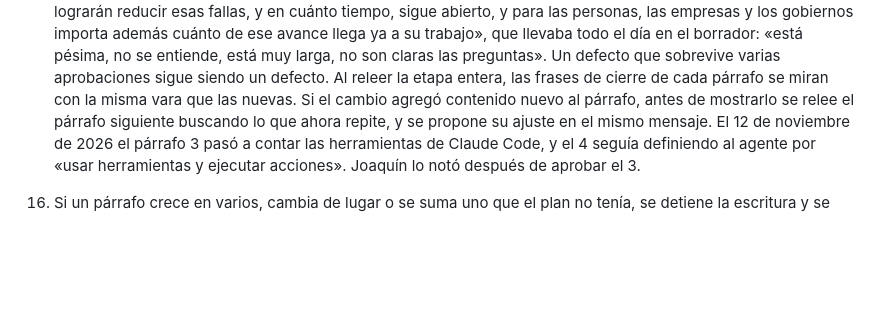
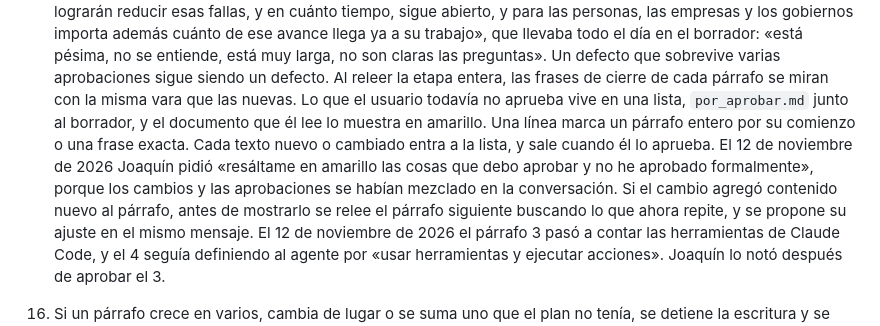
Before and after one commit to JoaquinMulet/kumo-skills, a Markdown page: redaccion-narrativa-conjunta/SKILL.md, the part around the change. Drawn GitHub-style; blank space fills up the shorter version.

Commit message:
redaccion-narrativa-conjunta: lo que falta aprobar va en una lista y se ve en amarillo
Co-Authored-By: Claude Opus 5.5 <noreply@anthropic.com>

```diff
--- a/redaccion-narrativa-conjunta/SKILL.md
+++ b/redaccion-narrativa-conjunta/SKILL.md
@@ -53,6 +53,7 @@ Que Claude redacte solo no significa que redacte de una vez. Aunque el usuario d
     Un producto se nombra por lo que es, no por la etiqueta que le puso su empresa. El 12 de noviembre de 2026 el párrafo 2 decía que ChatGPT era «un modelo que conversaba con las personas», como lo presentó OpenAI, y Joaquín corrigió que es una aplicación que permite a las personas chatear con los modelos. Antes de escribir qué es algo, se separa el modelo de la aplicación o del arnés que lo rodea. Y la palabra del usuario se conserva. En esa misma corrección quité «aplicación» porque la frase ya abría con «La primera aplicación masiva», y Joaquín tuvo que escribir «te falta aplicación que permitía». Si su palabra choca con otra de la frase, cambia la mía.
     Un fenómeno que el lector no conoce se nombra junto con lo que es y con por qué importa, en la misma frase o en la siguiente. El 12 de noviembre de 2026 el párrafo de la fragilidad de METR decía «las trampas de los modelos también mueven la cifra», y Joaquín preguntó qué trampas y por qué mueven la cifra. La versión aprobada dice qué cuenta METR como trampa, en qué modelo la vio y cómo cambia el horizonte según se cuente.
     Una pregunta abierta va en su propia frase, corta y dicha como pregunta del lector. 2 preguntas nunca se cuelgan de un mismo «sigue abierto» con «y además». El 12 de noviembre de 2026 Joaquín encontró «Si los laboratorios lograrán reducir esas fallas, y en cuánto tiempo, sigue abierto, y para las personas, las empresas y los gobiernos importa además cuánto de ese avance llega ya a su trabajo», que llevaba todo el día en el borrador: «está pésima, no se entiende, está muy larga, no son claras las preguntas». Un defecto que sobrevive varias aprobaciones sigue siendo un defecto. Al releer la etapa entera, las frases de cierre de cada párrafo se miran con la misma vara que las nuevas.
+    Lo que el usuario todavía no aprueba vive en una lista, `por_aprobar.md` junto al borrador, y el documento que él lee lo muestra en amarillo. Una línea marca un párrafo entero por su comienzo o una frase exacta. Cada texto nuevo o cambiado entra a la lista, y sale cuando él lo aprueba. El 12 de noviembre de 2026 Joaquín pidió «resáltame en amarillo las cosas que debo aprobar y no he aprobado formalmente», porque los cambios y las aprobaciones se habían mezclado en la conversación.
     Si el cambio agregó contenido nuevo al párrafo, antes de mostrarlo se relee el párrafo siguiente buscando lo que ahora repite, y se propone su ajuste en el mismo mensaje. El 12 de noviembre de 2026 el párrafo 3 pasó a contar las herramientas de Claude Code, y el 4 seguía definiendo al agente por «usar herramientas y ejecutar acciones». Joaquín lo notó después de aprobar el 3.
 16. Si un párrafo crece en varios, cambia de lugar o se suma uno que el plan no tenía, se detiene la escritura y se rehace el plan del bloque, con sus mensajes de fondo y la pregunta de cada párrafo, antes del párrafo siguiente. El 12 de noviembre de 2026 la parte de mediciones pasó de 1 párrafo a 8 sin rehacer el plan, y los párrafos siguientes repitieron definiciones, cerraron a mitad de etapa y afirmaron que un estudio de 2026 era de los primeros. Joaquín: «perdimos totalmente el hilo narrativo».
 
```
